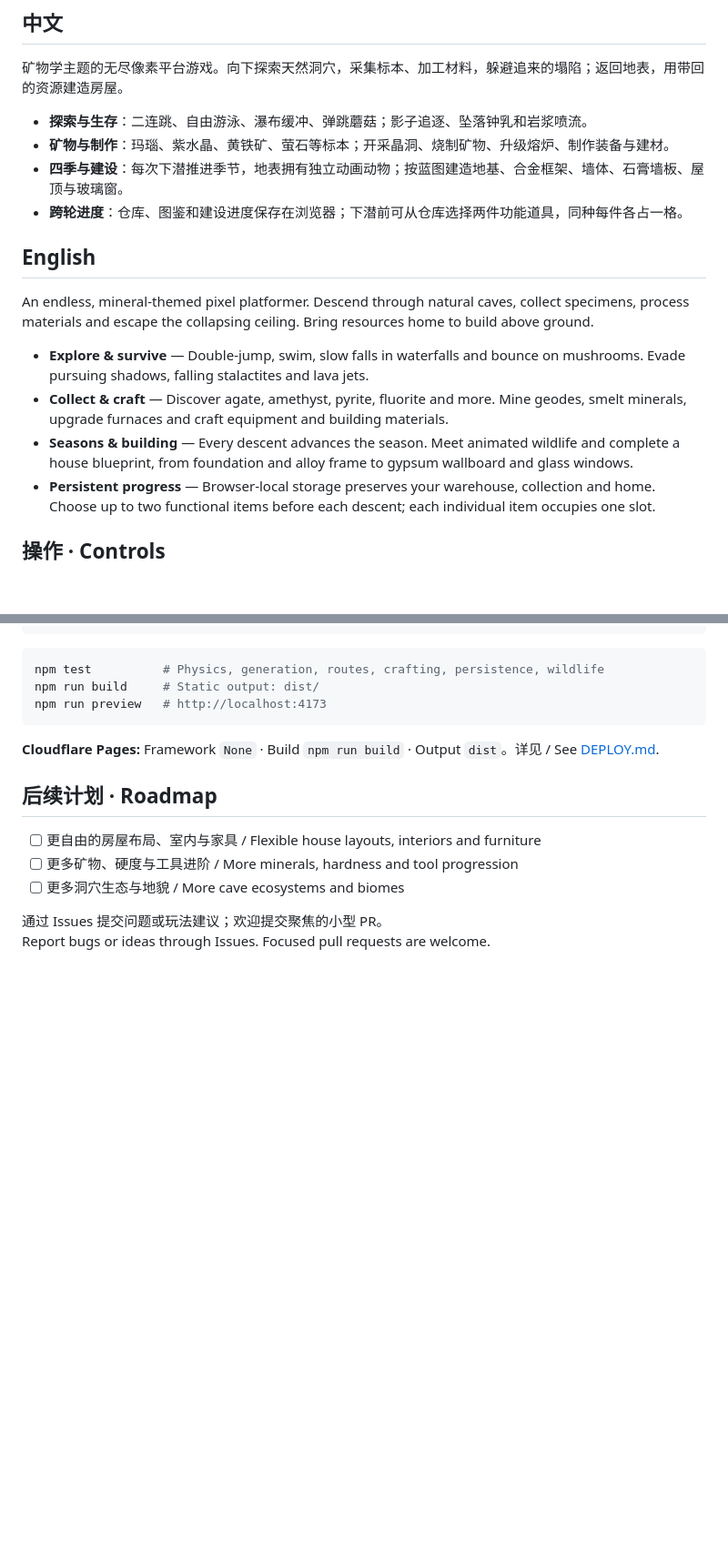
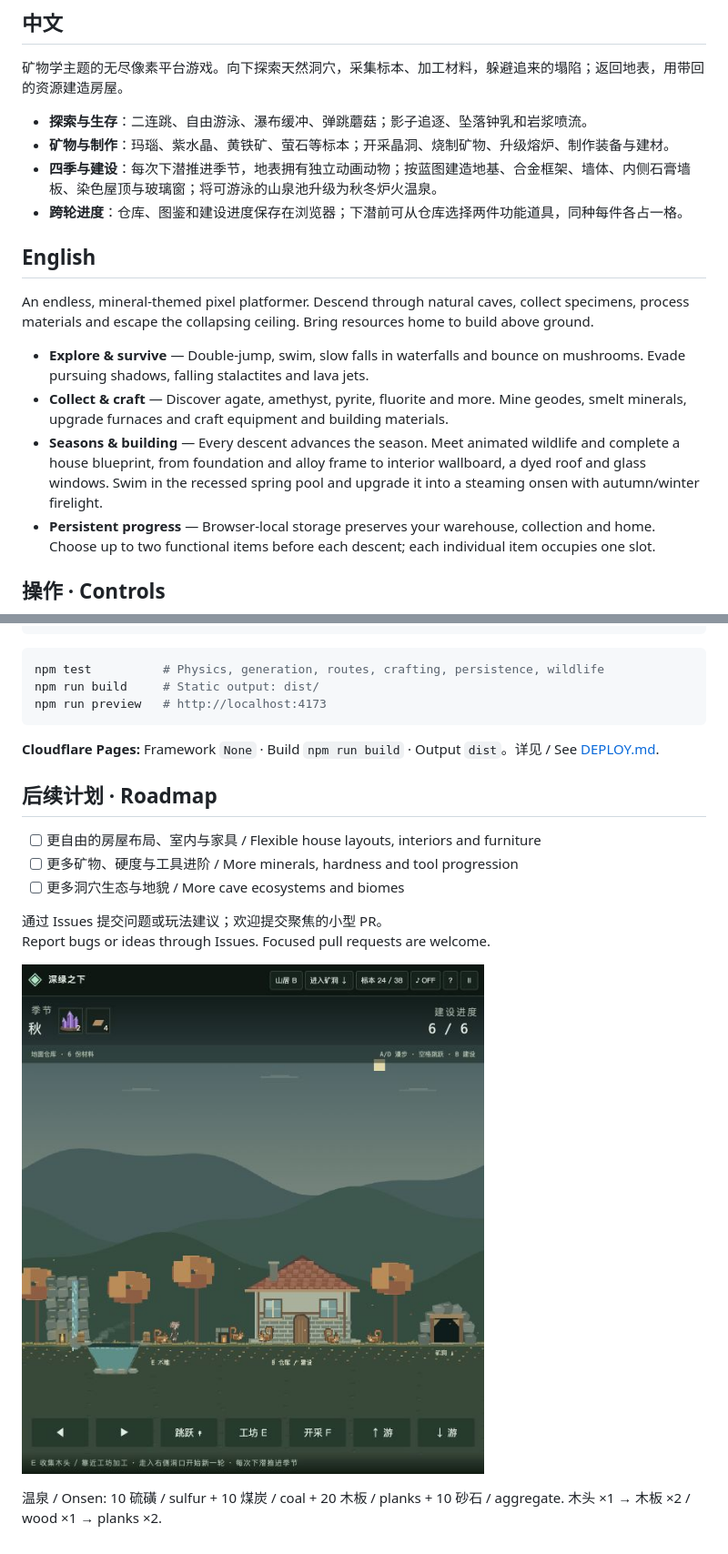
Before and after one commit to Nerolithos/Bathophobia, a Markdown page: README.md, 2 parts joined by grey strips. Shown at 91% size. Rendered like a GitHub page; pictures changed too: docs/screenshots/onsen-autumn.png (added); blank space fills up the shorter version.

```diff
--- a/README.md
+++ b/README.md
@@ -30,7 +30,7 @@
 
 - **探索与生存**：二连跳、自由游泳、瀑布缓冲、弹跳蘑菇；影子追逐、坠落钟乳和岩浆喷流。
 - **矿物与制作**：玛瑙、紫水晶、黄铁矿、萤石等标本；开采晶洞、烧制矿物、升级熔炉、制作装备与建材。
-- **四季与建设**：每次下潜推进季节，地表拥有独立动画动物；按蓝图建造地基、合金框架、墙体、石膏墙板、屋顶与玻璃窗。
+- **四季与建设**：每次下潜推进季节，地表拥有独立动画动物；按蓝图建造地基、合金框架、墙体、内侧石膏墙板、染色屋顶与玻璃窗；将可游泳的山泉池升级为秋冬炉火温泉。
 - **跨轮进度**：仓库、图鉴和建设进度保存在浏览器；下潜前可从仓库选择两件功能道具，同种每件各占一格。
 
 ## English
@@ -39,7 +39,7 @@ An endless, mineral-themed pixel platformer. Descend through natural caves, coll
 
 - **Explore & survive** — Double-jump, swim, slow falls in waterfalls and bounce on mushrooms. Evade pursuing shadows, falling stalactites and lava jets.
 - **Collect & craft** — Discover agate, amethyst, pyrite, fluorite and more. Mine geodes, smelt minerals, upgrade furnaces and craft equipment and building materials.
-- **Seasons & building** — Every descent advances the season. Meet animated wildlife and complete a house blueprint, from foundation and alloy frame to gypsum wallboard and glass windows.
+- **Seasons & building** — Every descent advances the season. Meet animated wildlife and complete a house blueprint, from foundation and alloy frame to interior wallboard, a dyed roof and glass windows. Swim in the recessed spring pool and upgrade it into a steaming onsen with autumn/winter firelight.
 - **Persistent progress** — Browser-local storage preserves your warehouse, collection and home. Choose up to two functional items before each descent; each individual item occupies one slot.
 
 ## 操作 · Controls
@@ -105,3 +105,7 @@ npm run preview   # http://localhost:4173
 
 通过 Issues 提交问题或玩法建议；欢迎提交聚焦的小型 PR。<br>
 Report bugs or ideas through Issues. Focused pull requests are welcome.
+
+![秋季温泉与山居 · Autumn onsen and cottage](docs/screenshots/onsen-autumn.png)
+
+温泉 / Onsen: 10 硫磺 / sulfur + 10 煤炭 / coal + 20 木板 / planks + 10 砂石 / aggregate. 木头 ×1 → 木板 ×2 / wood ×1 → planks ×2.
```
Also changed, not shown: 8 other files.
